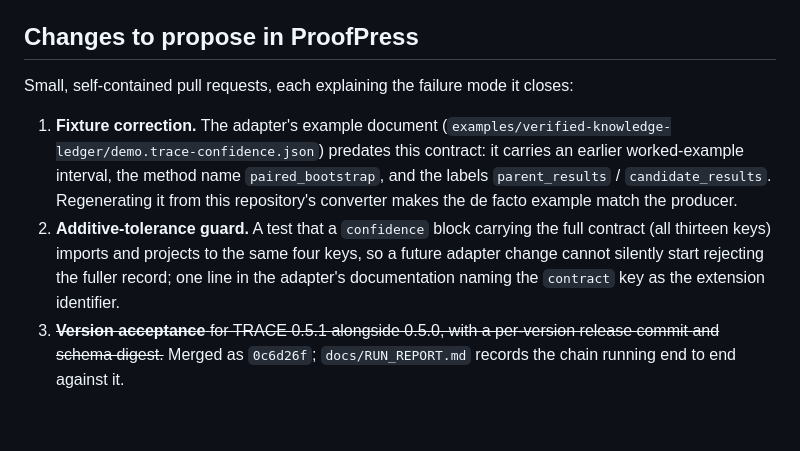
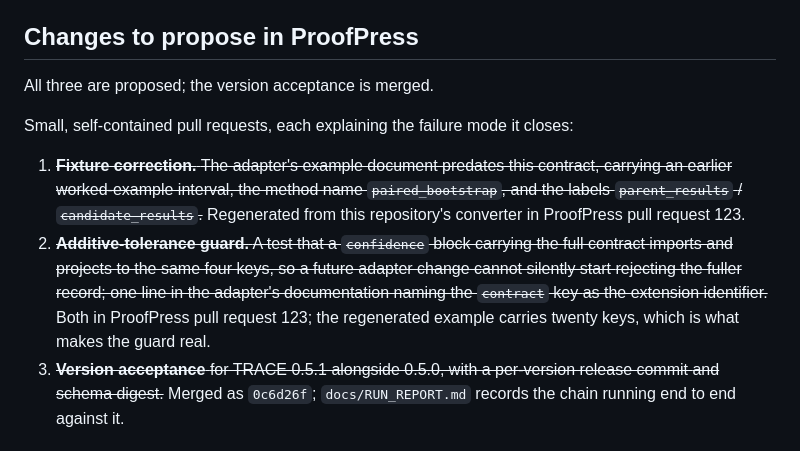
Before and after one commit to Thru-Echoes/rsi-exam-provenance, a Markdown page: docs/ROADMAP.md, the part around the change. Drawn GitHub-style; blank space fills up the shorter version.

Commit message:
docs(roadmap): record the two remaining ProofPress changes as proposed
The example regeneration and the additive-tolerance guard are ProofPress pull
request 123. The regenerated example is what makes the guard real: it carries
the producer's twenty keys where the previous one carried only the four the
adapter reads, so a change that started rejecting or retaining the rest would
have passed against the old fixture.

```diff
--- a/docs/ROADMAP.md
+++ b/docs/ROADMAP.md
@@ -146,17 +146,19 @@ design; see `docs/overview.md`, section 7.
 
 ## Changes to propose in ProofPress
 
+All three are proposed; the version acceptance is merged.
+
 Small, self-contained pull requests, each explaining the failure mode it closes:
 
-1. **Fixture correction.** The adapter's example document
-   (`examples/verified-knowledge-ledger/demo.trace-confidence.json`) predates this contract: it
-   carries an earlier worked-example interval, the method name `paired_bootstrap`, and the
-   labels `parent_results` / `candidate_results`. Regenerating it from this repository's converter
-   makes the de facto example match the producer.
-2. **Additive-tolerance guard.** A test that a `confidence` block carrying the full contract (all
-   thirteen keys) imports and projects to the same four keys, so a future adapter change cannot
-   silently start rejecting the fuller record; one line in the adapter's documentation naming the
-   `contract` key as the extension identifier.
+1. ~~**Fixture correction.** The adapter's example document predates this contract, carrying an
+   earlier worked-example interval, the method name `paired_bootstrap`, and the labels
+   `parent_results` / `candidate_results`.~~ Regenerated from this repository's converter in
+   ProofPress pull request 123.
+2. ~~**Additive-tolerance guard.** A test that a `confidence` block carrying the full contract
+   imports and projects to the same four keys, so a future adapter change cannot silently start
+   rejecting the fuller record; one line in the adapter's documentation naming the `contract` key
+   as the extension identifier.~~ Both in ProofPress pull request 123; the regenerated example
+   carries twenty keys, which is what makes the guard real.
 3. ~~**Version acceptance** for TRACE 0.5.1 alongside 0.5.0, with a per-version release commit
    and schema digest.~~ Merged as `0c6d26f`; `docs/RUN_REPORT.md` records the chain running end to
    end against it.
```
